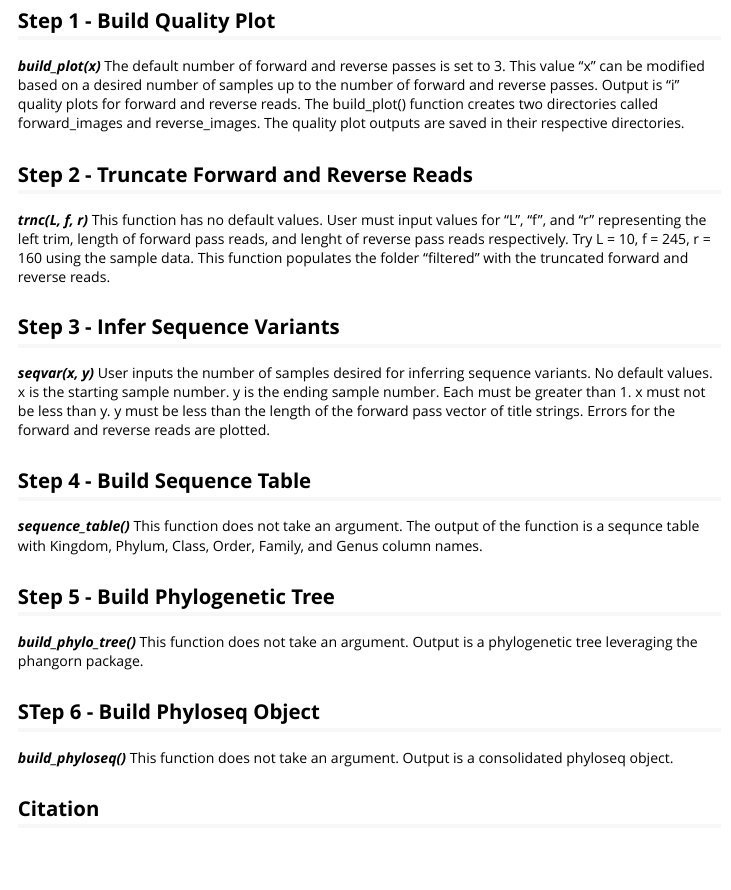
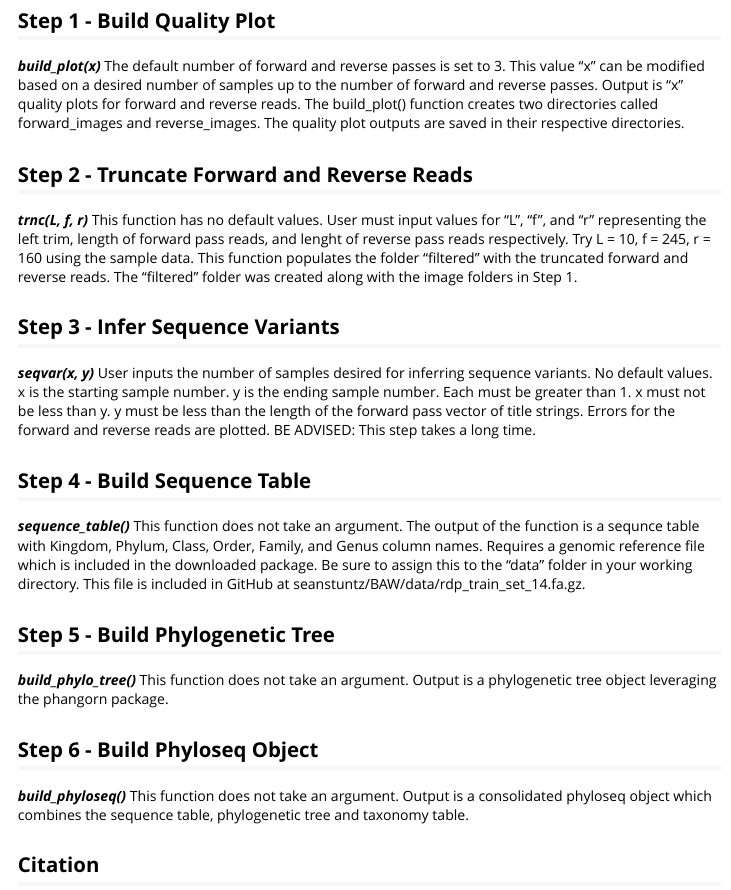
Before and after one commit to seanstuntz/BAW, an R Markdown document (vignettes/BAW.Rmd): the page in a window 1100 px wide, from 650 px down. Rendered offline with R 4.5, knitr and Pandoc, with nearby package versions.

Commit message:
Updated vignette.

```diff
--- a/vignettes/BAW.Rmd
+++ b/vignettes/BAW.Rmd
@@ -53,24 +53,24 @@ source("https://bioconductor.org/biocLite.R")
 biocLite("GenomeInfoDbData")
 
 ## Step 1 - Build Quality Plot
-***build_plot(x)*** The default number of forward and reverse passes is set to 3. This value "x" can be modified based on a desired number of samples up to the number of forward and reverse passes. Output is "i" quality plots for forward and reverse reads. The build_plot() function creates two directories called forward_images and reverse_images. The quality plot outputs are saved in their respective directories.
+***build_plot(x)*** The default number of forward and reverse passes is set to 3. This value "x" can be modified based on a desired number of samples up to the number of forward and reverse passes. Output is "x" quality plots for forward and reverse reads. The build_plot() function creates two directories called forward_images and reverse_images. The quality plot outputs are saved in their respective directories.
 
 ## Step 2 - Truncate Forward and Reverse Reads
 ***trnc(L, f, r)*** This function has no default values. User must input values for "L", "f", and "r" representing the left trim, length of forward pass reads, and lenght of reverse pass reads respectively. Try L = 10, f = 245, r = 160 using the sample data. This function
-populates the folder "filtered" with the truncated forward and reverse reads.
+populates the folder "filtered" with the truncated forward and reverse reads. The "filtered" folder was created along with the image folders in Step 1.
 
 ## Step 3 - Infer Sequence Variants
-***seqvar(x, y)*** User inputs the number of samples desired for inferring sequence variants. No default values. x is the starting sample number. y is the ending sample number. Each must be greater than 1. x must not be less than y. y must be less than the length of the forward pass vector of title strings. Errors for the forward and reverse reads are plotted.
+***seqvar(x, y)*** User inputs the number of samples desired for inferring sequence variants. No default values. x is the starting sample number. y is the ending sample number. Each must be greater than 1. x must not be less than y. y must be less than the length of the forward pass vector of title strings. Errors for the forward and reverse reads are plotted. BE ADVISED: This step takes a long time.
 
 ## Step 4 - Build Sequence Table
 ***sequence_table()*** This function does not take an argument. The output of the function is a sequnce table with Kingdom, Phylum,
-Class, Order, Family, and Genus column names.
+Class, Order, Family, and Genus column names. Requires a genomic reference file which is included in the downloaded package. Be sure to assign this to the "data" folder in your working directory. This file is included in GitHub at seanstuntz/BAW/data/rdp_train_set_14.fa.gz.
 
 ## Step 5 - Build Phylogenetic Tree
-***build_phylo_tree()*** This function does not take an argument. Output is a phylogenetic tree leveraging the phangorn package.
+***build_phylo_tree()*** This function does not take an argument. Output is a phylogenetic tree object leveraging the phangorn package.
 
-## STep 6 - Build Phyloseq Object
-***build_phyloseq()*** This function does not take an argument. Output is a consolidated phyloseq object.
+## Step 6 - Build Phyloseq Object
+***build_phyloseq()*** This function does not take an argument. Output is a consolidated phyloseq object which combines the sequence table, phylogenetic tree and taxonomy table.
 
 ## Citation
 Callahan BJ, Sankaran K, Fukuyama JA et al. Bioconductor Workflow for Microbiome Data Analysis: from raw reads to community
```
